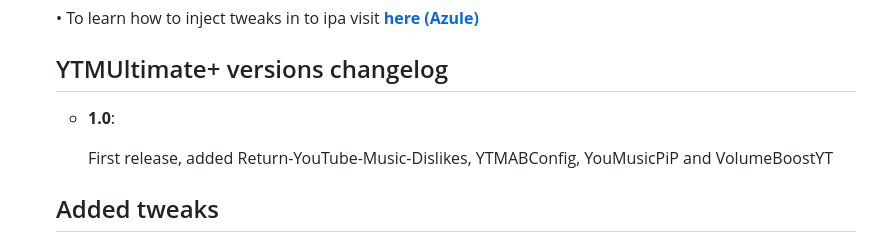
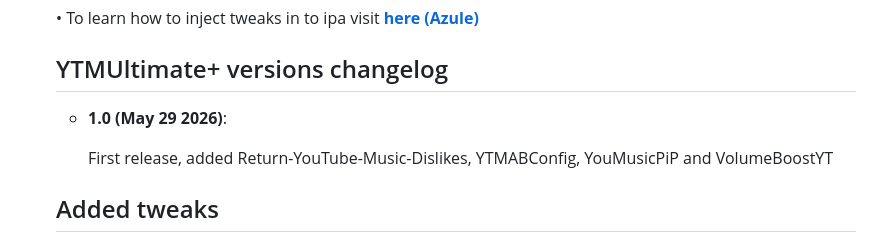
Before and after one commit to ChiuHuang/YTMult-with-better-lyrics, a Markdown page: README.md, the part around the change. Drawn GitHub-style.

```diff
--- a/README.md
+++ b/README.md
@@ -65,7 +65,7 @@ If the github action works and you cannot find where you can download the result
    • To learn how to inject tweaks in to ipa visit __[here (Azule)](https://github.com/Al4ise/Azule)__
 
    ## YTMUltimate+ versions changelog
-   * **1.0**:
+   * **1.0 (May 29 2026)**:
      <p>First release, added Return-YouTube-Music-Dislikes, YTMABConfig, YouMusicPiP and VolumeBoostYT</p>
 
    ## Added tweaks
```
